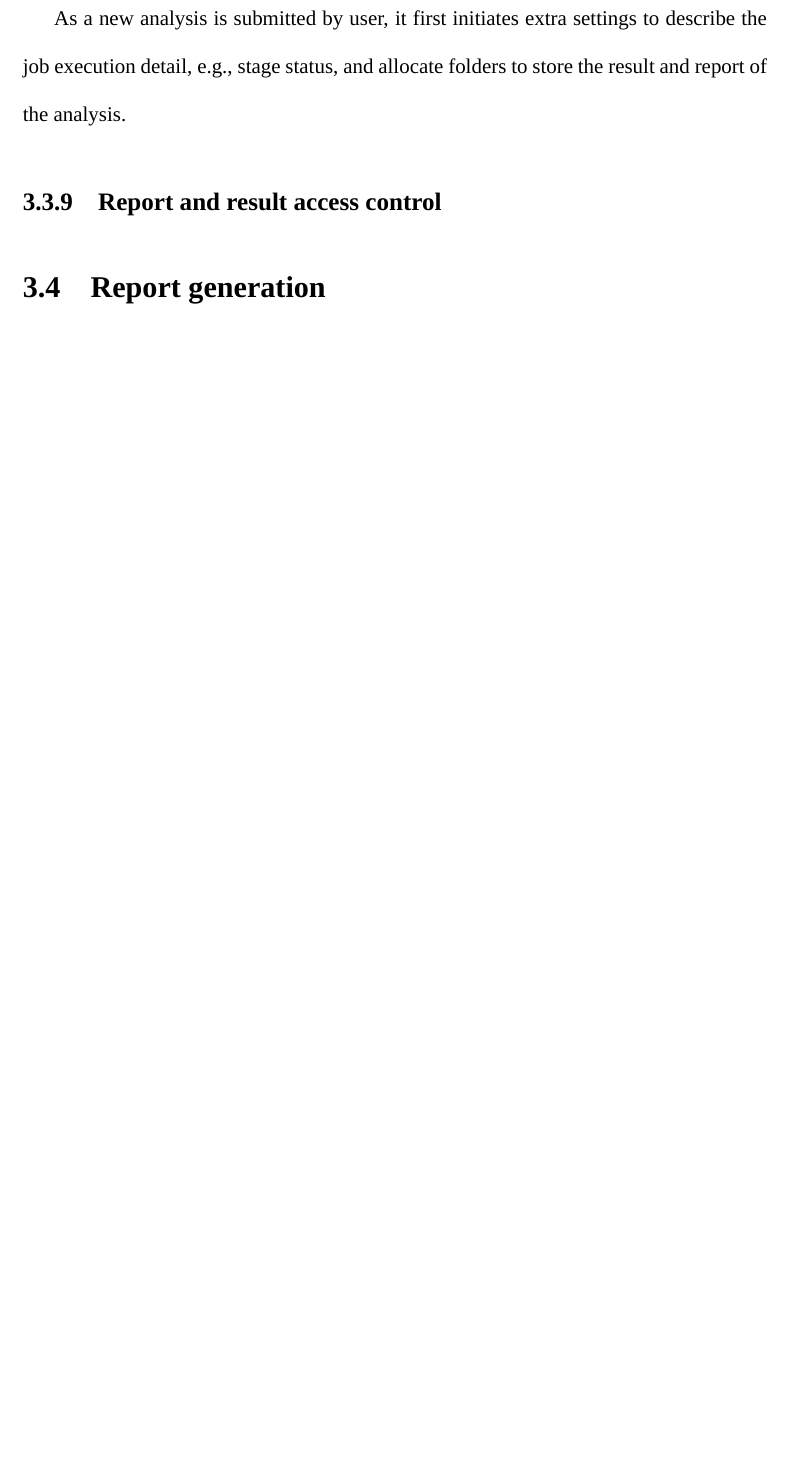
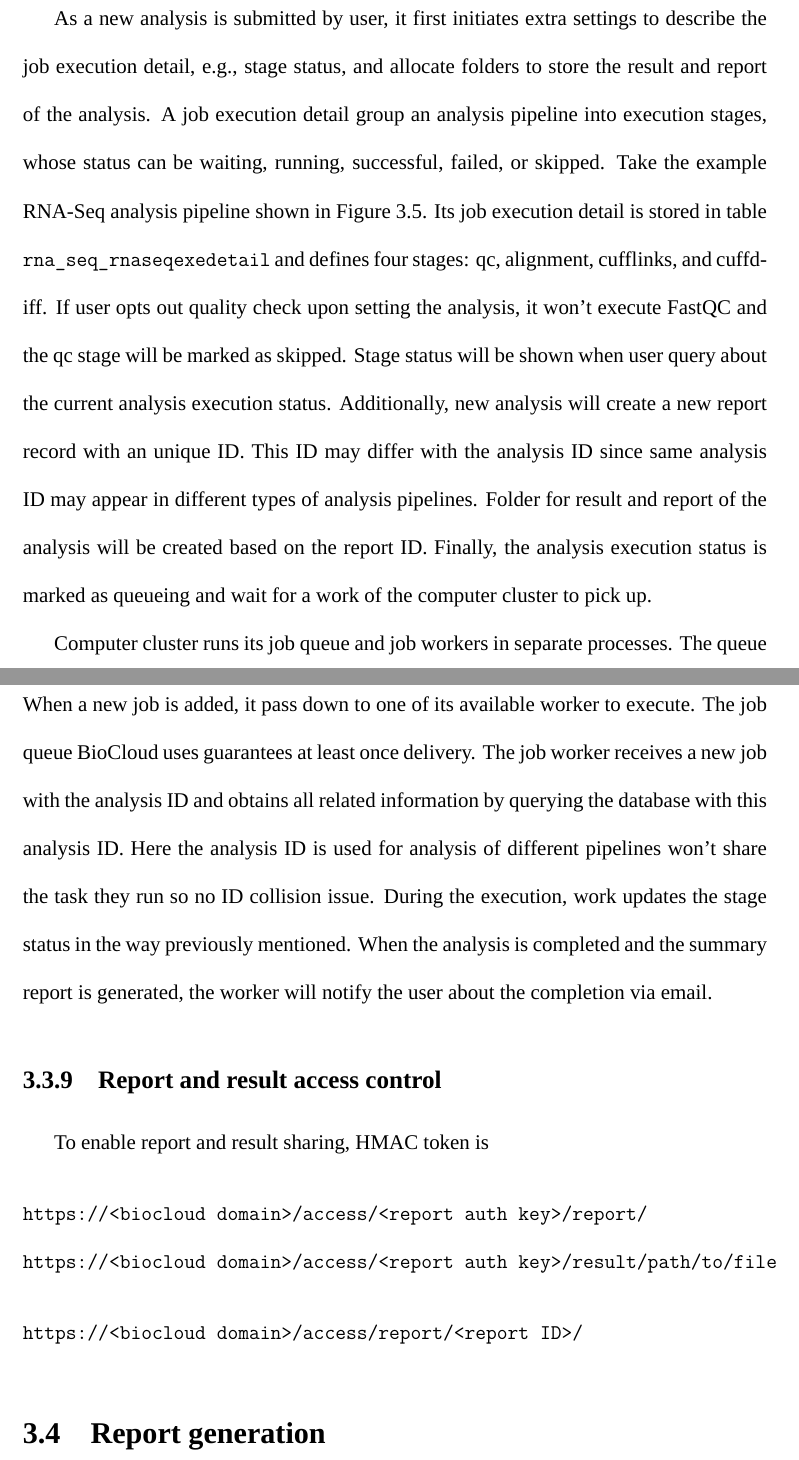
Before and after one commit to ccwang002/master-thesis, a LaTeX thesis (thesis.tex, which reads chapters/method.tex): part of page 39 of 50 before the commit and two parts of pages 39 and 40 of 51 after it, the two joined at a grey line, cut so that both start at the same text, the shorter picture padded with empty space. Compiled offline with XeLaTeX; a missing font is replaced by an installed copy or a similar font.

Commit message:
Update thesis

```diff
--- a/chapters/method.tex
+++ b/chapters/method.tex
@@ -404,22 +404,62 @@ display rendering is also handled by reactive programming in web frontend.
 
 \subsection{Job queue management}
 
-As a new analysis is submitted by user, it first initiates extra settings to
-describe the job execution detail, e.g., stage status, and allocate folders to
-store the result and report of the analysis.
-
 % describe what happens when a new analysis is submitted
 % - analysis detail created (stage)
 % - report and result directory created
 % - mark the analysis as queueing
 
+As a new analysis is submitted by user, it first initiates extra settings to
+describe the job execution detail, e.g., stage status, and allocate folders to
+store the result and report of the analysis. A job execution detail group an
+analysis pipeline into execution stages, whose status can be waiting, running,
+successful, failed, or skipped. Take the example RNA-Seq analysis pipeline
+shown in Figure~\ref{fig:biocloud-erd}. Its job execution detail is stored in
+table \texttt{rna\_seq\_rnaseqexedetail} and defines four stages: qc,
+alignment, cufflinks, and cuffdiff. If user opts out quality
+check upon setting the analysis, it won't execute FastQC and the qc stage will
+be marked as skipped. Stage status will be shown when user query about the
+current analysis execution status. Additionally, new analysis will create a new
+report record with an unique ID. This ID may differ with the analysis ID since
+same analysis ID may appear in different types of analysis pipelines. Folder
+for result and report of the analysis will be created based on the report ID.
+Finally, the analysis execution status is marked as queueing and wait for a
+work of the computer cluster to pick up.
+
 % computer cluster job queue and worker
 % - get the analysis ID
+% - one machine only have one worker
+
+Computer cluster runs its job queue and job workers in separate processes. The
+queue monitor continuously watches if a new job, e.g. a new analysis, is added
+to the job queue. When a new job is added, it pass down to one of its available
+worker to execute. The job queue BioCloud uses guarantees at least once
+delivery. The job worker receives a new job with the analysis ID and obtains
+all related information by querying the database with this analysis ID. Here
+the analysis ID is used for analysis of different pipelines won't share the
+task they run so no ID collision issue. During the execution, work updates the
+stage status in the way previously mentioned. When the analysis is completed
+and the summary report is generated, the worker will notify the user about the
+completion via email.
 
 
 \subsection{Report and result access control}
 
+% what is in the report HMAC token
+% - email, auth number, report ID
+% set the report link as public or private
+% change the report HMAC token
+% canonical link to the report
+To enable report and result sharing, HMAC token is
 
+\begin{verbatim}
+https://<biocloud domain>/access/<report auth key>/report/
+https://<biocloud domain>/access/<report auth key>/result/path/to/file
+\end{verbatim}
+
+\begin{verbatim}
+https://<biocloud domain>/access/report/<report ID>/
+\end{verbatim}
 
 \section{Report generation}
 \label{s:report-generation}
```
Also changed, not shown: figures/biocloud_erd.tex (+2 -2 lines), figures/overview_workflow.tex (+1 -1 lines), figures/vuejs_mvvm.tex (added, +9 -0 lines), images/biocloud_erd.png, images/vuejs_mvvm.png (added), chapters/method.tex (2 more changed lines).
